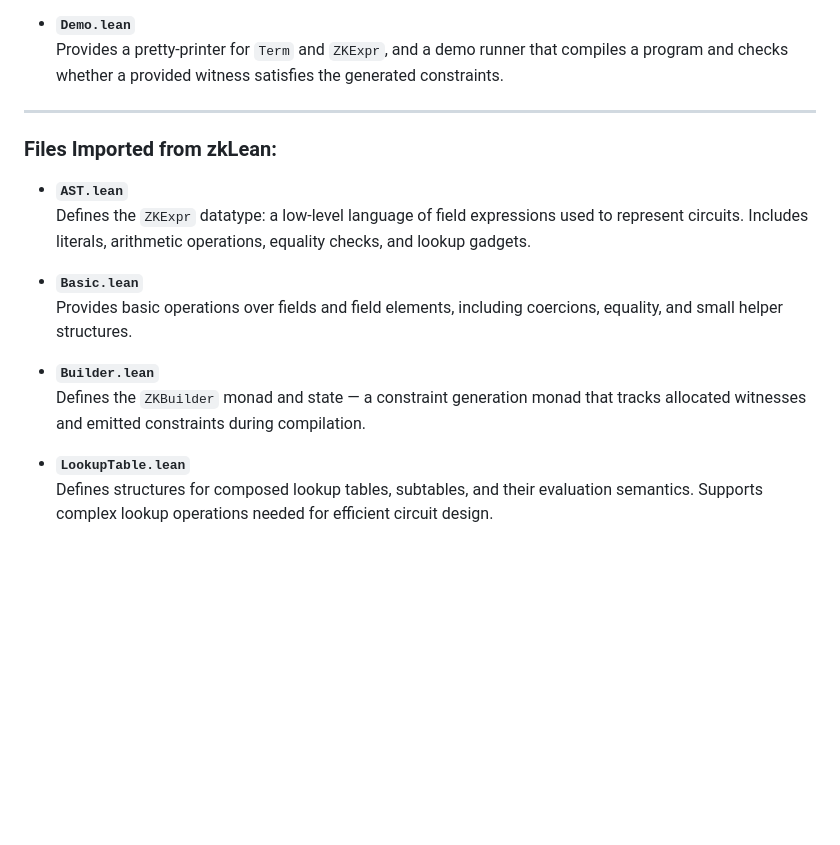
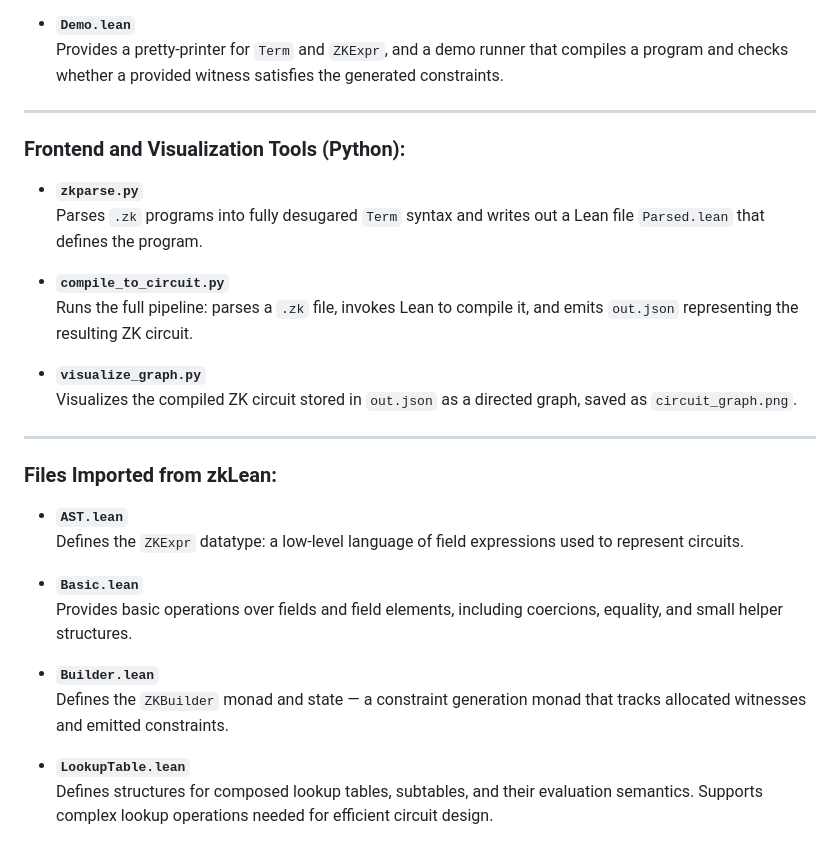
Before and after one commit to tannerduve/zkflow, a Markdown page: README.md, the part around the change printed below. GitHub-like rendering; blank space fills up the shorter version.

```diff
--- a/README.md
+++ b/README.md
@@ -68,16 +68,29 @@ The resulting constraint system can be passed directly into a ZK backend to gene
 
 ---
 
+### Frontend and Visualization Tools (Python):
+
+- **`zkparse.py`**
+  Parses `.zk` programs into fully desugared `Term` syntax and writes out a Lean file `Parsed.lean` that defines the program.
+
+- **`compile_to_circuit.py`**
+  Runs the full pipeline: parses a `.zk` file, invokes Lean to compile it, and emits `out.json` representing the resulting ZK circuit.
+
+- **`visualize_graph.py`**
+  Visualizes the compiled ZK circuit stored in `out.json` as a directed graph, saved as `circuit_graph.png`.
+
+---
+
 ### Files Imported from zkLean:
 
 - **`AST.lean`**
-  Defines the `ZKExpr` datatype: a low-level language of field expressions used to represent circuits. Includes literals, arithmetic operations, equality checks, and lookup gadgets.
+  Defines the `ZKExpr` datatype: a low-level language of field expressions used to represent circuits.
 
 - **`Basic.lean`**
   Provides basic operations over fields and field elements, including coercions, equality, and small helper structures.
 
 - **`Builder.lean`**
-  Defines the `ZKBuilder` monad and state — a constraint generation monad that tracks allocated witnesses and emitted constraints during compilation.
+  Defines the `ZKBuilder` monad and state — a constraint generation monad that tracks allocated witnesses and emitted constraints.
 
 - **`LookupTable.lean`**
   Defines structures for composed lookup tables, subtables, and their evaluation semantics. Supports complex lookup operations needed for efficient circuit design.
```
Also changed, not shown: other parts of README.md (+21 -18 lines).
